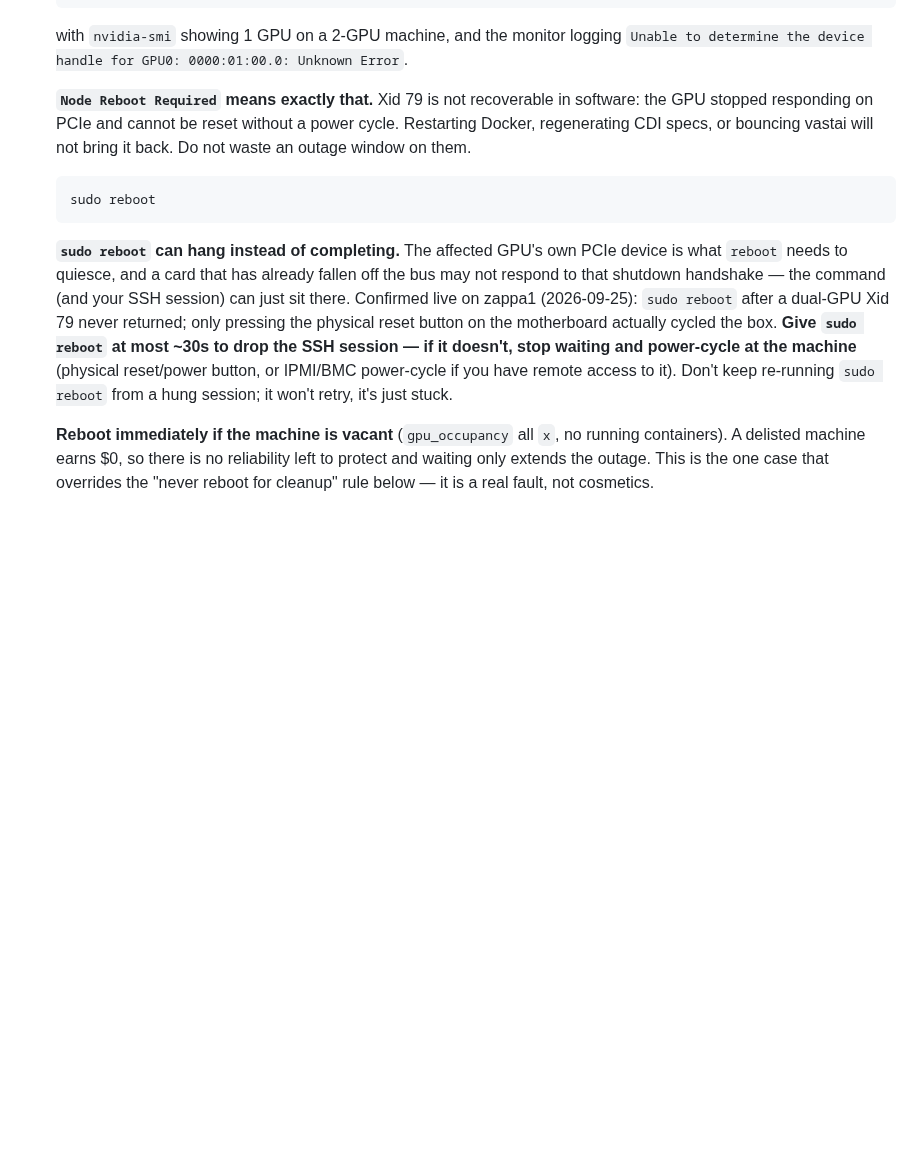
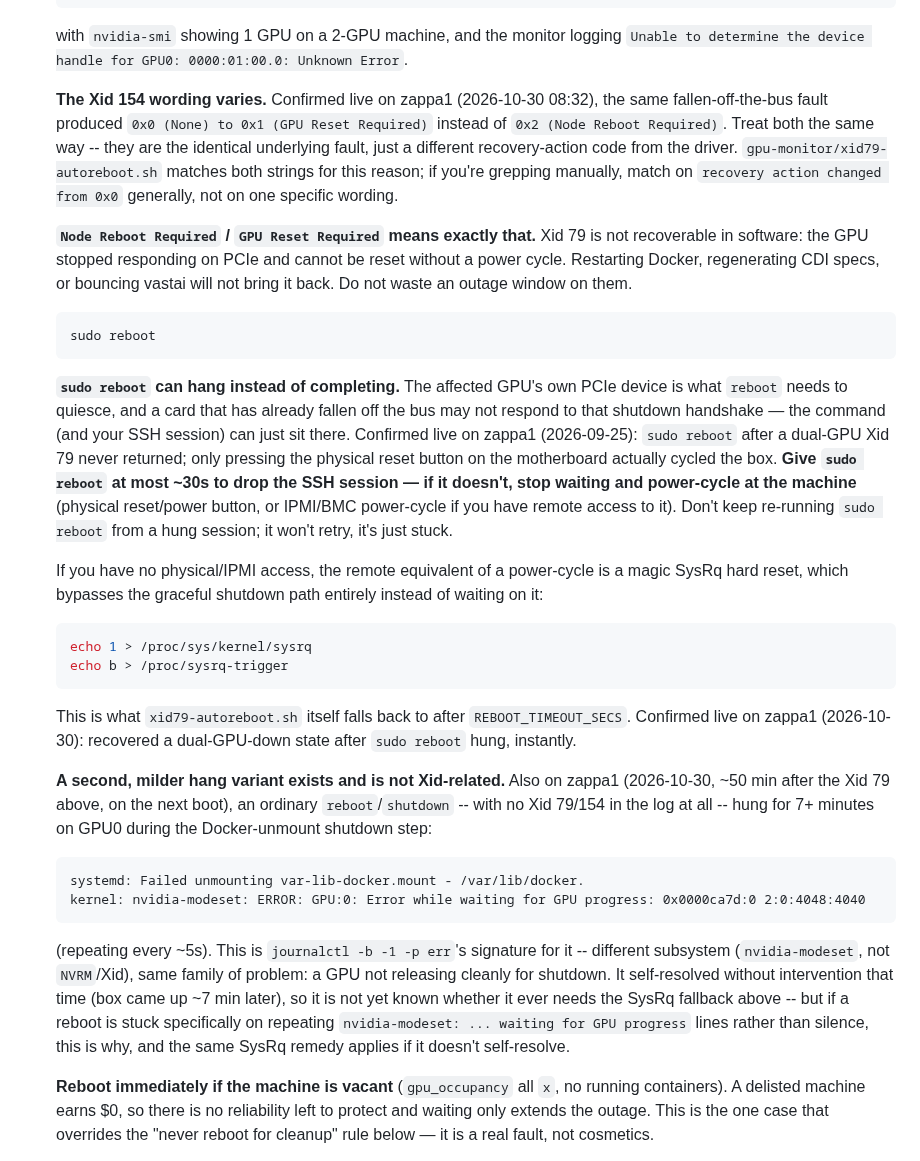
Before and after one commit to manishrony/ronyzap.github.io, a Markdown page: gpu-monitor/TROUBLESHOOTING-CDI-ERROR.md, the part around the change. GitHub-like rendering; blank space fills up the shorter version.

Commit message:
Document the GPU Reset Required Xid variant and a second reboot-hang pattern
Two things seen live on zappa1 2026-10-30 that the runbook didn't cover:
- Xid 154 can read "0x1 (GPU Reset Required)" instead of "0x2 (Node Reboot
  Required)" for the identical fallen-off-the-bus fault (this is what broke
  xid79-autoreboot.sh, fixed in bdb5e18).
- A second, Xid-free reboot hang: ordinary reboot/shutdown stuck 7+ min on
  repeating "nvidia-modeset: ... waiting for GPU progress" during the
  Docker-unmount step. Self-resolved that time; documented alongside the
  known NVRM hang and its SysRq remedy in case it recurs and doesn't.

````diff
--- a/gpu-monitor/TROUBLESHOOTING-CDI-ERROR.md
+++ b/gpu-monitor/TROUBLESHOOTING-CDI-ERROR.md
@@ -38,10 +38,17 @@
    with `nvidia-smi` showing 1 GPU on a 2-GPU machine, and the monitor logging
    `Unable to determine the device handle for GPU0: 0000:01:00.0: Unknown Error`.
 
-   **`Node Reboot Required` means exactly that.** Xid 79 is not recoverable in software: the GPU
-   stopped responding on PCIe and cannot be reset without a power cycle. Restarting Docker,
-   regenerating CDI specs, or bouncing vastai will not bring it back. Do not waste an outage
-   window on them.
+   **The Xid 154 wording varies.** Confirmed live on zappa1 (2026-10-30 08:32), the same
+   fallen-off-the-bus fault produced `0x0 (None) to 0x1 (GPU Reset Required)` instead of
+   `0x2 (Node Reboot Required)`. Treat both the same way -- they are the identical underlying
+   fault, just a different recovery-action code from the driver. `gpu-monitor/xid79-autoreboot.sh`
+   matches both strings for this reason; if you're grepping manually, match on
+   `recovery action changed from 0x0` generally, not on one specific wording.
+
+   **`Node Reboot Required` / `GPU Reset Required` means exactly that.** Xid 79 is not recoverable
+   in software: the GPU stopped responding on PCIe and cannot be reset without a power cycle.
+   Restarting Docker, regenerating CDI specs, or bouncing vastai will not bring it back. Do not
+   waste an outage window on them.
 
    ```bash
    sudo reboot
@@ -55,6 +62,30 @@
    ~30s to drop the SSH session — if it doesn't, stop waiting and power-cycle at the machine**
    (physical reset/power button, or IPMI/BMC power-cycle if you have remote access to it). Don't
    keep re-running `sudo reboot` from a hung session; it won't retry, it's just stuck.
+
+   If you have no physical/IPMI access, the remote equivalent of a power-cycle is a magic SysRq
+   hard reset, which bypasses the graceful shutdown path entirely instead of waiting on it:
+   ```bash
+   echo 1 > /proc/sys/kernel/sysrq
+   echo b > /proc/sysrq-trigger
+   ```
+   This is what `xid79-autoreboot.sh` itself falls back to after `REBOOT_TIMEOUT_SECS`. Confirmed
+   live on zappa1 (2026-10-30): recovered a dual-GPU-down state after `sudo reboot` hung, instantly.
+
+   **A second, milder hang variant exists and is not Xid-related.** Also on zappa1 (2026-10-30,
+   ~50 min after the Xid 79 above, on the next boot), an ordinary `reboot`/`shutdown` -- with no
+   Xid 79/154 in the log at all -- hung for 7+ minutes on GPU0 during the Docker-unmount shutdown
+   step:
+   ```
+   systemd: Failed unmounting var-lib-docker.mount - /var/lib/docker.
+   kernel: nvidia-modeset: ERROR: GPU:0: Error while waiting for GPU progress: 0x0000ca7d:0 2:0:4048:4040
+   ```
+   (repeating every ~5s). This is `journalctl -b -1 -p err`'s signature for it -- different
+   subsystem (`nvidia-modeset`, not `NVRM`/Xid), same family of problem: a GPU not releasing
+   cleanly for shutdown. It self-resolved without intervention that time (box came up ~7 min
+   later), so it is not yet known whether it ever needs the SysRq fallback above -- but if a
+   reboot is stuck specifically on repeating `nvidia-modeset: ... waiting for GPU progress` lines
+   rather than silence, this is why, and the same SysRq remedy applies if it doesn't self-resolve.
 
    **Reboot immediately if the machine is vacant** (`gpu_occupancy` all `x`, no running
    containers). A delisted machine earns $0, so there is no reliability left to protect and
````
